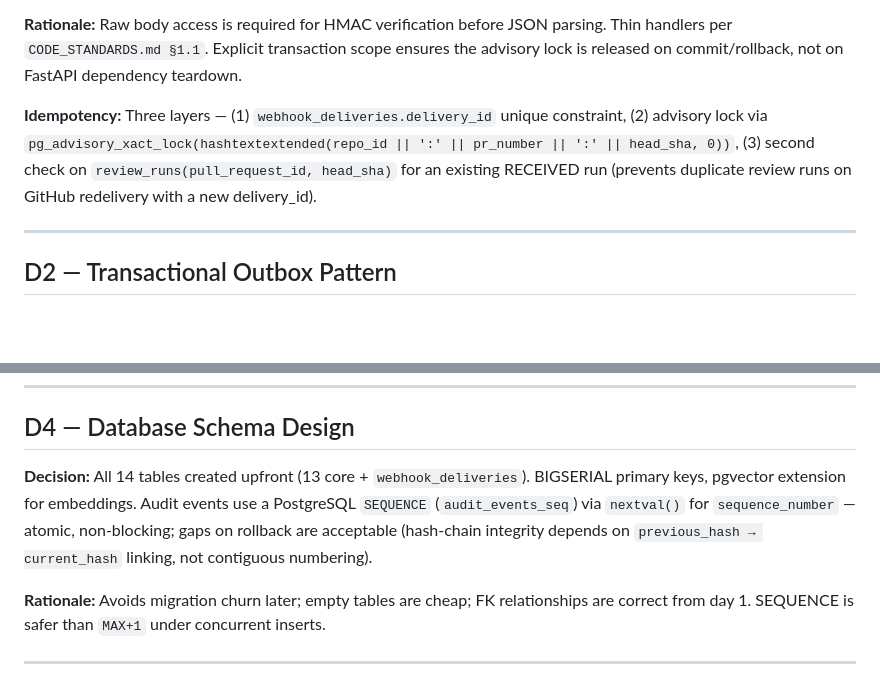
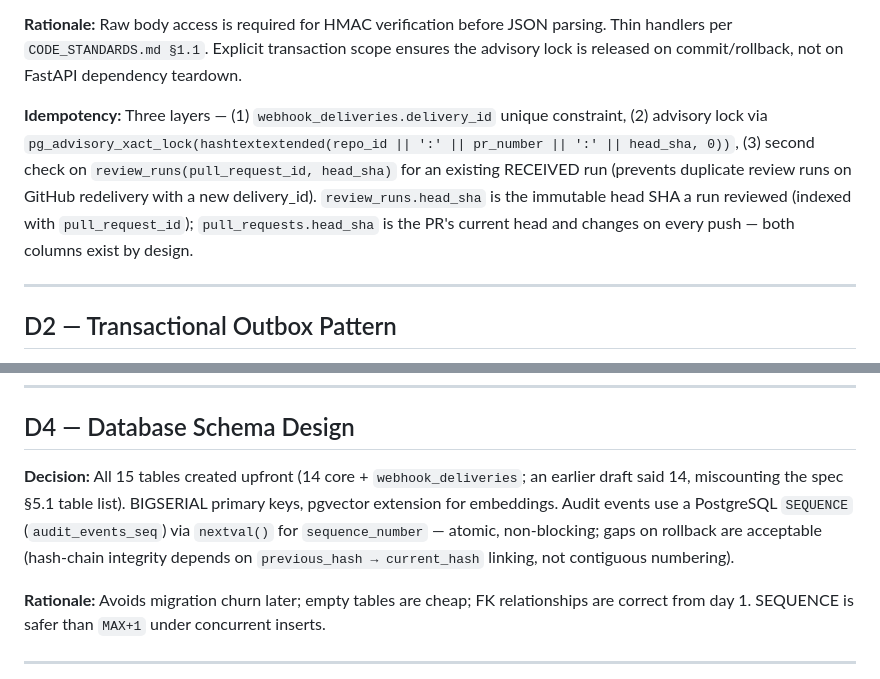
Before and after one commit to psyphon1/Meridian, a Markdown page: docs/adr/adr-006-phase1-github-app-webhook-ingestion.md, 2 parts joined by grey strips. Drawn GitHub-style; blank space fills up the shorter version.

```diff
--- a/docs/adr/adr-006-phase1-github-app-webhook-ingestion.md
+++ b/docs/adr/adr-006-phase1-github-app-webhook-ingestion.md
@@ -23,7 +23,7 @@ Phase 1 delivers the foundation of Meridian: a GitHub App that receives webhook
 
 **Rationale:** Raw body access is required for HMAC verification before JSON parsing. Thin handlers per `CODE_STANDARDS.md §1.1`. Explicit transaction scope ensures the advisory lock is released on commit/rollback, not on FastAPI dependency teardown.
 
-**Idempotency:** Three layers — (1) `webhook_deliveries.delivery_id` unique constraint, (2) advisory lock via `pg_advisory_xact_lock(hashtextextended(repo_id || ':' || pr_number || ':' || head_sha, 0))`, (3) second check on `review_runs(pull_request_id, head_sha)` for an existing RECEIVED run (prevents duplicate review runs on GitHub redelivery with a new delivery_id).
+**Idempotency:** Three layers — (1) `webhook_deliveries.delivery_id` unique constraint, (2) advisory lock via `pg_advisory_xact_lock(hashtextextended(repo_id || ':' || pr_number || ':' || head_sha, 0))`, (3) second check on `review_runs(pull_request_id, head_sha)` for an existing RECEIVED run (prevents duplicate review runs on GitHub redelivery with a new delivery_id). `review_runs.head_sha` is the immutable head SHA a run reviewed (indexed with `pull_request_id`); `pull_requests.head_sha` is the PR's current head and changes on every push — both columns exist by design.
 
 ---
 
@@ -47,7 +47,7 @@ Phase 1 delivers the foundation of Meridian: a GitHub App that receives webhook
 
 ## D4 — Database Schema Design
 
-**Decision:** All 14 tables created upfront (13 core + `webhook_deliveries`). BIGSERIAL primary keys, pgvector extension for embeddings. Audit events use a PostgreSQL `SEQUENCE` (`audit_events_seq`) via `nextval()` for `sequence_number` — atomic, non-blocking; gaps on rollback are acceptable (hash-chain integrity depends on `previous_hash → current_hash` linking, not contiguous numbering).
+**Decision:** All 15 tables created upfront (14 core + `webhook_deliveries`; an earlier draft said 14, miscounting the spec §5.1 table list). BIGSERIAL primary keys, pgvector extension for embeddings. Audit events use a PostgreSQL `SEQUENCE` (`audit_events_seq`) via `nextval()` for `sequence_number` — atomic, non-blocking; gaps on rollback are acceptable (hash-chain integrity depends on `previous_hash → current_hash` linking, not contiguous numbering).
 
 **Rationale:** Avoids migration churn later; empty tables are cheap; FK relationships are correct from day 1. SEQUENCE is safer than `MAX+1` under concurrent inserts.
 
```
Also changed, not shown: docs/SETUP.md (+2 -0 lines), docs/specs/2026-09-13-phase1-github-app-webhook-ingestion.md (+8 -5 lines).
